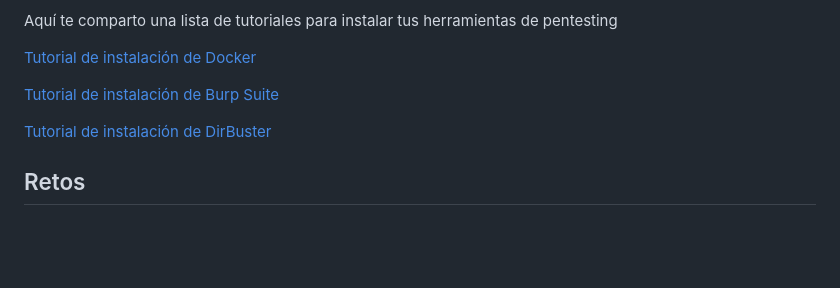
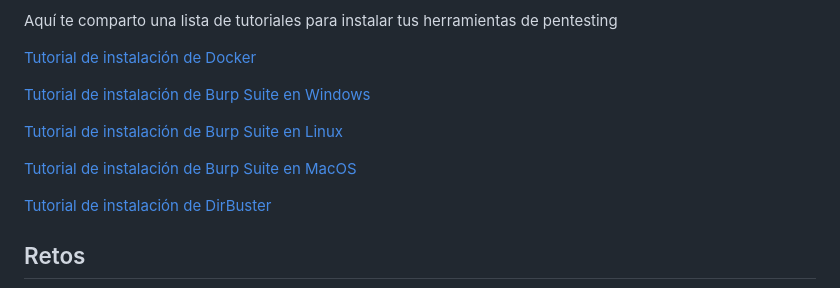
Before and after one commit to platzi/curso-owasp-top-10, a Markdown page: README.md, the part around the change. Drawn GitHub-style; blank space fills up the shorter version.

```diff
--- a/README.md
+++ b/README.md
@@ -113,7 +113,11 @@ Aquí te comparto una lista de tutoriales para instalar tus herramientas de pent
 
 [Tutorial de instalación de Docker](https://platzi.com/new-home/clases/8781-docker-fundamentos/66589-instalacion-de-docker/)
 
-[Tutorial de instalación de Burp Suite](https://platzi.com/blog/como-instalar-burp-suite-en-linux)
+[Tutorial de instalación de Burp Suite en Windows](https://platzi.com/blog/como-instalar-burp-suite-en-windows)
+
+[Tutorial de instalación de Burp Suite en Linux](https://platzi.com/blog/como-instalar-burp-suite-en-linux)
+
+[Tutorial de instalación de Burp Suite en MacOS](https://platzi.com/blog/como-instalar-burp-suite-en-macos)
 
 [Tutorial de instalación de DirBuster](https://platzi.com/blog/como-instalar-dirbuster)
 
```
